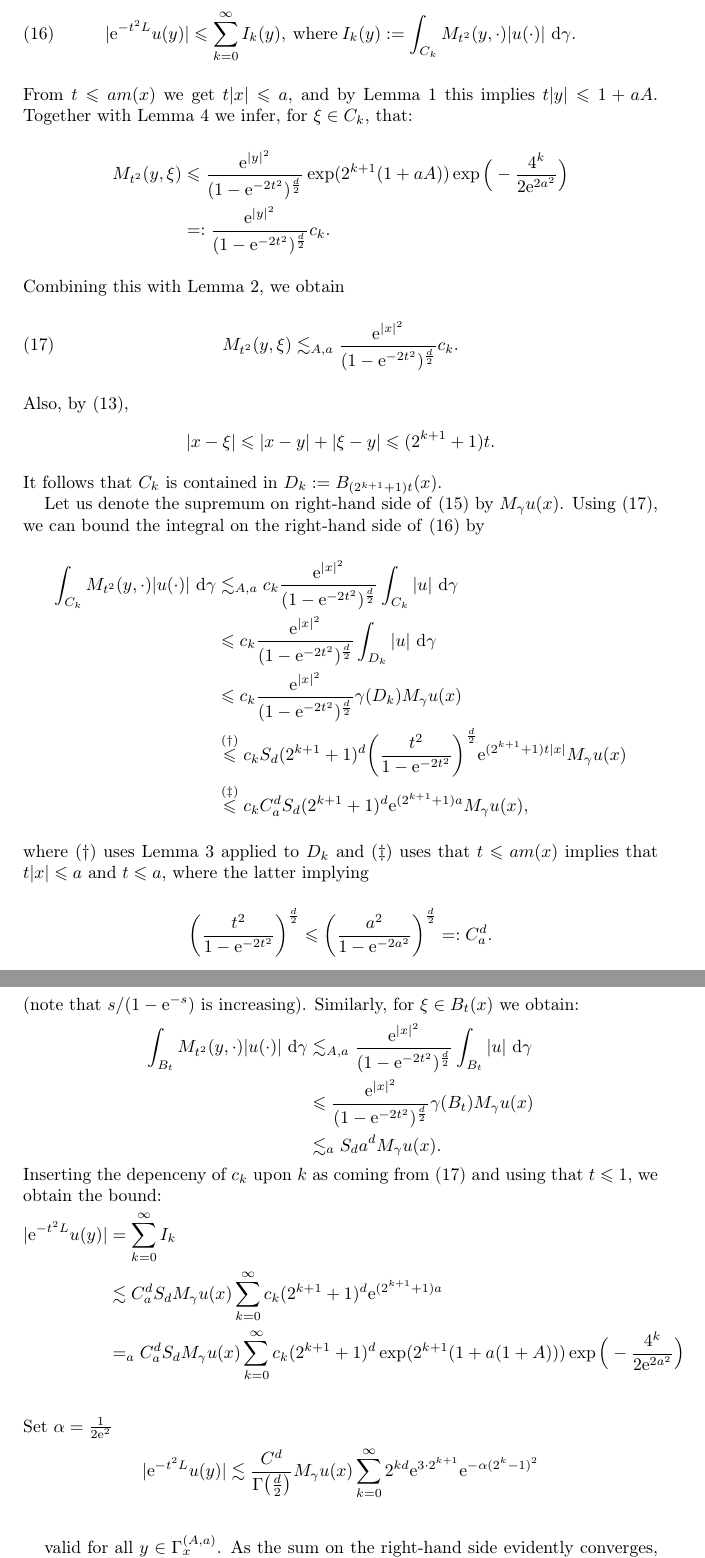
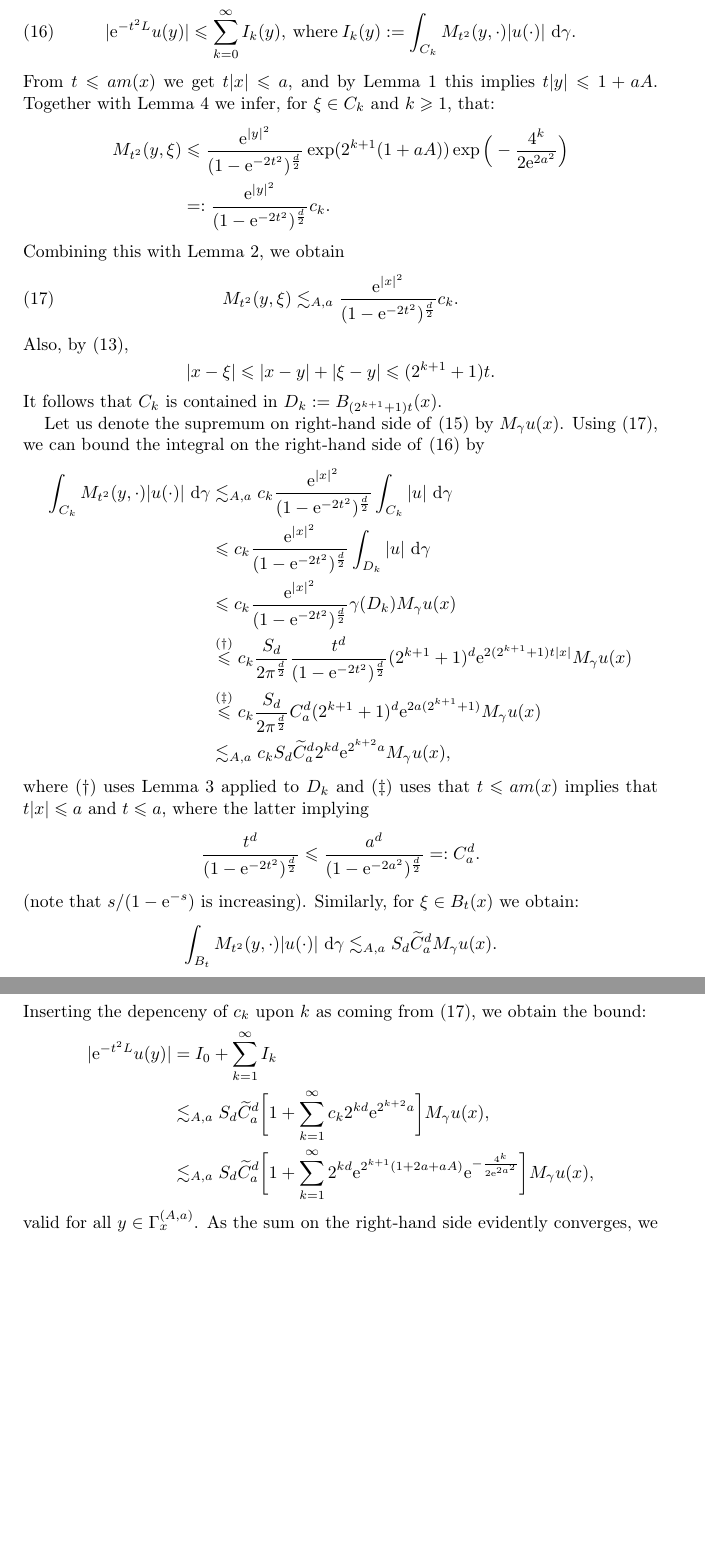
Before and after one commit to jonasteuwen/A-note-on-gaussian-maximal-functions, a LaTeX paper (Teuwen-GaussianMF.tex): two parts of pages 5 and 6 of 6, joined at a grey line, cut so that both start at the same text, the shorter picture padded with empty space. Compiled offline with pdfLaTeX.

Commit message:
Final I hope

```diff
--- a/Teuwen-GaussianMF.tex
+++ b/Teuwen-GaussianMF.tex
@@ -366,7 +369,7 @@ the necessary preparations in the previous sections.
   From $t \leq a m(x)$ we get $t |x| \leq a$, and by
   Lemma~\ref{lem:m-xy-equivalence} this implies $t |y| \leq 1 + aA$. Together
   with Lemma~\ref{lem:On-diagonal-kernel-estimates-on-Ck} we infer, for $\xi
-  \in C_k$, that:
+  \in C_k$ and $k \geq 1$, that:
   \begin{align*}
     \label{eq:Mehler-kernel-estimate-one-sided-bound-1}
     M_{t^2}(y, \xi) &\leq \frac{\e^{|y|^2}}{(1 - \e^{-2t^2})^{\frac{d}2}}
@@ -395,44 +398,34 @@ the necessary preparations in the previous sections.
     |u| \,\D\gamma\\
     &\leq c_k \frac {\e^{|x|^2}} {(1 -
       \e^{-2t^2})^{\frac{d}2}} \int_{D_k} |u| \,\D\gamma\\
-    &\leq c_k  \frac {\e^{|x|^2}}{(1 - \e^{-2t^2})^{\frac{d}2}} \gamma(D_k) M_\gamma u(x)\\
-    &\overset{(\dagger)}{\leq} c_k S_d (2^{k + 1} + 1)^d \biggl(\frac{t^2}{1 - \e^{-2t^2}} \biggr)^{\frac{d}2} \e^{(2^{k + 1} + 1) t|x|} M_\gamma u(x)\\
-    &\overset{(\ddagger)}{\leq} c_k C_a^d S_d (2^{k + 1} + 1)^d  \e^{(2^{k
-        + 1} + 1) a} M_\gamma u(x),
+    &\leq c_k  \frac{\e^{|x|^2}}{(1 - \e^{-2t^2})^{\frac{d}2}} \gamma(D_k) M_\gamma u(x)\\
+    &\overset{(\dagger)}{\leq} c_k \frac{S_d}{2 \pi^{\frac{d}{2}}} \frac{t^d}{(1 - \e^{-2t^2})^{\frac{d}2}} (2^{k + 1} + 1)^d \e^{2(2^{k + 1} + 1)t|x|} M_\gamma u(x)\\
+    &\overset{(\ddagger)}{\leq} c_k \frac{S_d}{2 \pi^{\frac{d}{2}}} C_a^d (2^{k
+      + 1} + 1)^d \e^{2a(2^{k + 1} + 1)} M_\gamma u(x)\\
+    &\lesssim_{A, a} c_k S_d\widetilde{C}_a^d 2^{k d} \e^{2^{k + 2}a} M_\gamma u(x),
   \end{align*}
   where ($\dagger$) uses Lemma~\ref{lem:Gaussian-ball-shift-lemma} applied to
   $D_k$ and ($\ddagger$) uses that $t \leq a m(x)$ implies that $t |x| \leq a$ and
   $t\leq a$, where the latter implying
  \begin{equation*}
-    \biggl(\frac{t^2}{1 - \e^{-2t^2}} \biggr)^{\frac{d}2} \leq
-    \biggl(\frac{a^2}{1 - \e^{-2 a^2}} \biggr)^{\frac{d}2} =: C_a^d.
+    \frac{t^d}{(1 - \e^{-2t^2})^{\frac{d}2}} \leq
+     \frac{a^d}{(1 - \e^{-2a^2})^{\frac{d}2}} =: C_a^d.
   \end{equation*}
   (note that $s/(1-\e^{-s})$ is increasing). Similarly, for $\xi \in B_t(x)$ we
  obtain:
-   \begin{align*}
-    \int_{B_t}  M_{t^2}(y, \cdot) |u(\cdot)| \,\D\gamma & \lesssim_{A, a}
-    \frac{\e^{|x|^2}}{(1 - \e^{-2t^2})^{\frac{d}2}} \int_{B_t} |u| \,\D\gamma\\
-    &\leq \frac {\e^{|x|^2}}{(1 - \e^{-2t^2})^{\frac{d}2}} \gamma(B_t) M_\gamma
-    u(x)\\
-    &\lesssim_a S_d a^d M_\gamma u(x).
+   \begin{equation*}
+    \int_{B_t}  M_{t^2}(y, \cdot) |u(\cdot)| \,\D\gamma \lesssim_{A, a} S_d \widetilde{C}_a^d M_\gamma u(x).
+  \end{equation*}
+  Inserting the depenceny of $c_k$ upon $k$ as coming from
+  \eqref{eq:Mehler-kernel-estimate-one-sided-bound-1}, we obtain the bound:
+  \begin{align*}
+    |\e^{-t^2 L} u(y)| &= I_0 + \sum_{k = 1}^\infty I_k\\
+    &\lesssim_{A, a} S_d \widetilde{C}_a^d \biggl[1 + \sum_{k =  1}^\infty c_k
+      2^{k d} \e^{2^{k + 2}a} \biggr] M_\gamma u(x),\\
+    &\lesssim_{A, a} S_d \widetilde{C}_a^d \biggl[1 + \sum_{k = 1}^\infty 2^{k
+        d} \e^{2^{k + 1} (1 + 2a + aA)} \e^{-\frac{4^k}{2 \e^{2 a^2}}} \biggr]
+    M_\gamma u(x),
   \end{align*}
-  Inserting the depenceny of $c_k$ upon $k$ as coming from
-  \eqref{eq:Mehler-kernel-estimate-one-sided-bound-1} and using that $t\leq 1$,
-  we obtain the bound:
-  \begin{align*}
-    |\e^{-t^2 L} u(y)| &= \sum_{k = 0}^\infty I_k\\
-    &\lesssim C_a^d S_d  M_\gamma u(x) \sum_{k = 0}^\infty c_k (2^{k + 1} +
-    1)^d  \e^{(2^{k + 1} + 1) a}\\
-    &=_a C_a^d S_d  M_\gamma u(x) \sum_{k
-      = 0}^\infty  c_k (2^{k + 1} + 1)^d  \exp(2^{k + 1} (1 + a(1 + A))) \exp\Big(-\frac{4^k}{2 \e^{2 a^2}} \Bigr)\\
-  \end{align*}
-  Set $\alpha = \frac1{2\e^2}$
-  \begin{align*}
-    |\e^{-t^2 L} u(y)| &\lesssim \frac{C^d}{\Gamma\bigl(\frac{d}2 \bigr)} M_\gamma u(x) \sum_{k
-      = 0}^\infty 2^{kd} \e^{3 \cdot 2^{k + 1}} \e^{-\alpha (2^k - 1)^2}\\
-  \end{align*}
-
-
   valid for all $y \in \Gamma_x^{(A, a)}$. As the sum on the right-hand side
   evidently converges, we see that taking the supremum proves
   \eqref{eq:Maximal-function-cone}.
```
Also changed, not shown: Teuwen-GaussianMF.pdf, Teuwen-GaussianMF.tex (16 more changed lines), 1 other file.
